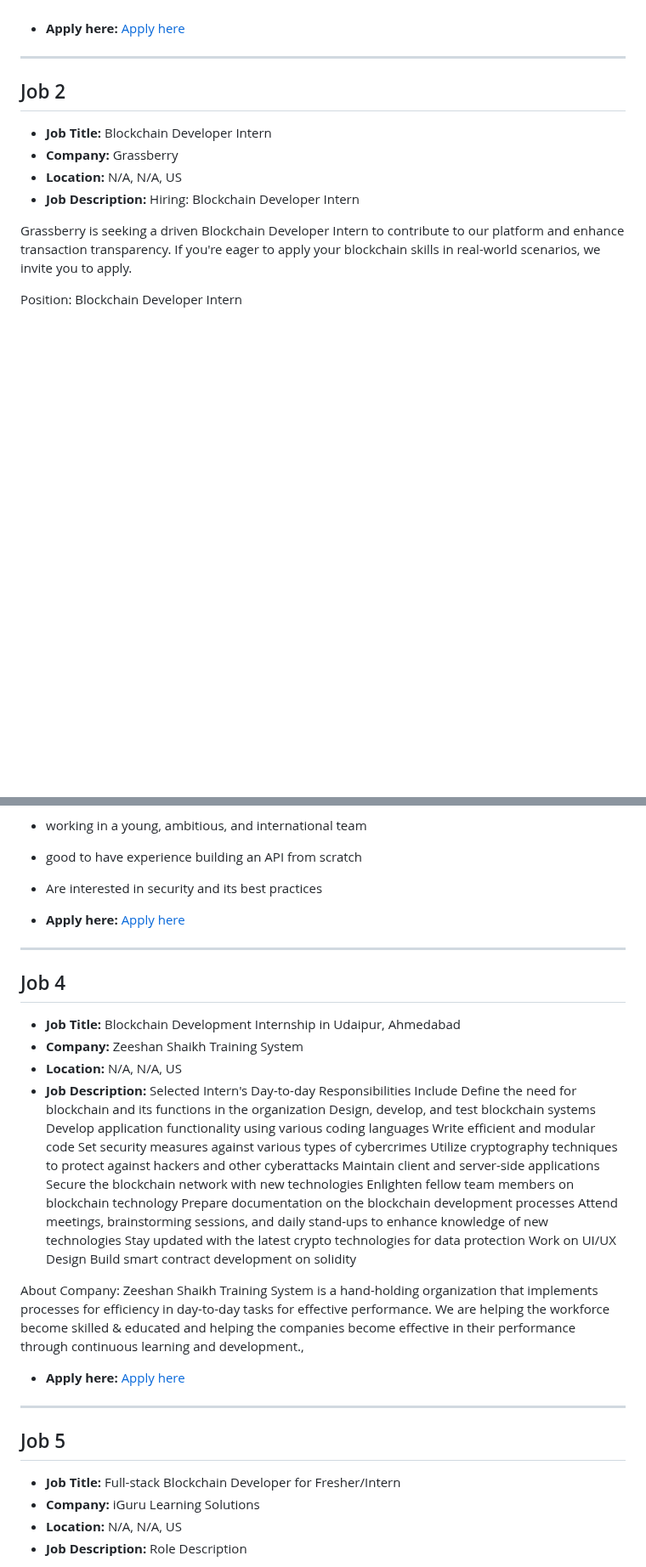
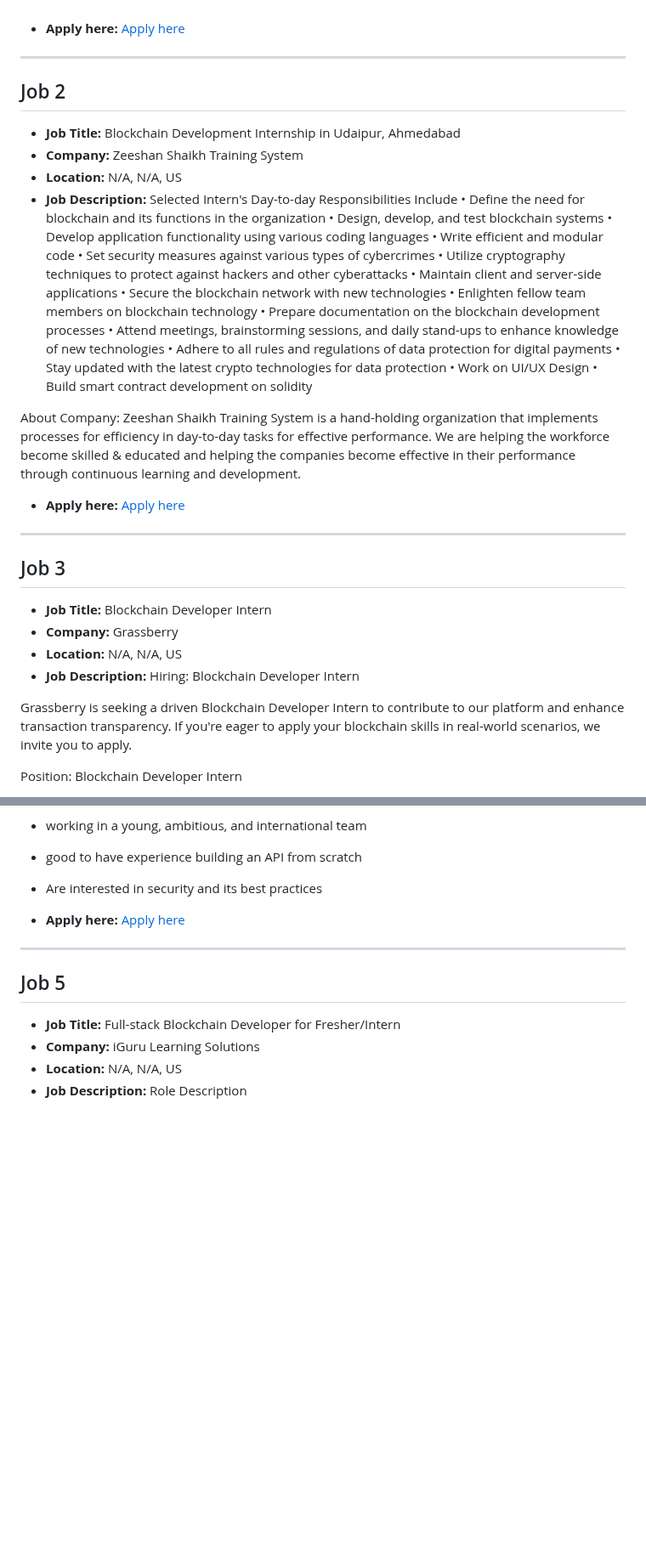
Before and after one commit to tusharpamnani/Job-Postings, a Markdown page: README.md, 2 parts joined by grey strips. Shown at 85% size. Rendered like a GitHub page; blank space fills up the shorter version.

Commit message:
Updated job postings in README

```diff
--- a/README.md
+++ b/README.md
@@ -70,6 +70,34 @@ __________________________
 
 ## Job 2
 
+- **Job Title:** Blockchain Development Internship in Udaipur, Ahmedabad
+- **Company:** Zeeshan Shaikh Training System
+- **Location:** N/A, N/A, US
+- **Job Description:** Selected Intern's Day-to-day Responsibilities Include
+• Define the need for blockchain and its functions in the organization
+• Design, develop, and test blockchain systems
+• Develop application functionality using various coding languages
+• Write efficient and modular code
+• Set security measures against various types of cybercrimes
+• Utilize cryptography techniques to protect against hackers and other cyberattacks
+• Maintain client and server-side applications
+• Secure the blockchain network with new technologies
+• Enlighten fellow team members on blockchain technology
+• Prepare documentation on the blockchain development processes
+• Attend meetings, brainstorming sessions, and daily stand-ups to enhance knowledge of new technologies
+• Adhere to all rules and regulations of data protection for digital payments
+• Stay updated with the latest crypto technologies for data protection
+• Work on UI/UX Design
+• Build smart contract development on solidity
+
+About Company: Zeeshan Shaikh Training System is a hand-holding organization that implements processes for efficiency in day-to-day tasks for effective performance. We are helping the workforce become skilled & educated and helping the companies become effective in their performance through continuous learning and development.
+
+- **Apply here:** [Apply here](https://in.linkedin.com/jobs/view/blockchain-development-internship-in-udaipur-ahmedabad-at-zeeshan-shaikh-training-system-4066895022?utm_campaign=google_jobs_apply&utm_source=google_jobs_apply&utm_medium=organic)
+
+---
+
+## Job 3
+
 - **Job Title:** Blockchain Developer Intern
 - **Company:** Grassberry
 - **Location:** N/A, N/A, US
@@ -138,33 +166,6 @@ Rajat Singh
 - Are interested in security and its best practices
 
 - **Apply here:** [Apply here](https://cutshort.io/job/Intern-Blockchain-Developer-Bengaluru-Bangalore-The-Blockjet-Technologies-YLzgaEUL?utm_campaign=google_jobs_apply&utm_source=google_jobs_apply&utm_medium=organic)
-
----
-
-## Job 4
-
-- **Job Title:** Blockchain Development Internship in Udaipur, Ahmedabad
-- **Company:** Zeeshan Shaikh Training System
-- **Location:** N/A, N/A, US
-- **Job Description:** Selected Intern's Day-to-day Responsibilities Include
-Define the need for blockchain and its functions in the organization
-Design, develop, and test blockchain systems
-Develop application functionality using various coding languages
-Write efficient and modular code
-Set security measures against various types of cybercrimes
-Utilize cryptography techniques to protect against hackers and other cyberattacks
-Maintain client and server-side applications
-Secure the blockchain network with new technologies
-Enlighten fellow team members on blockchain technology
-Prepare documentation on the blockchain development processes
-Attend meetings, brainstorming sessions, and daily stand-ups to enhance knowledge of new technologies
-Stay updated with the latest crypto technologies for data protection
-Work on UI/UX Design
-Build smart contract development on solidity
-
-About Company: Zeeshan Shaikh Training System is a hand-holding organization that implements processes for efficiency in day-to-day tasks for effective performance. We are helping the workforce become skilled & educated and helping the companies become effective in their performance through continuous learning and development.,
-
-- **Apply here:** [Apply here](https://www.shine.com/jobs/blockchain-development-internship-in-udaipur-ahmedabad/zeeshan-shaikh-training-system/16184508?utm_campaign=google_jobs_apply&utm_source=google_jobs_apply&utm_medium=organic)
 
 ---
 
```
Also changed, not shown: other parts of README.md (+2 -2 lines).
